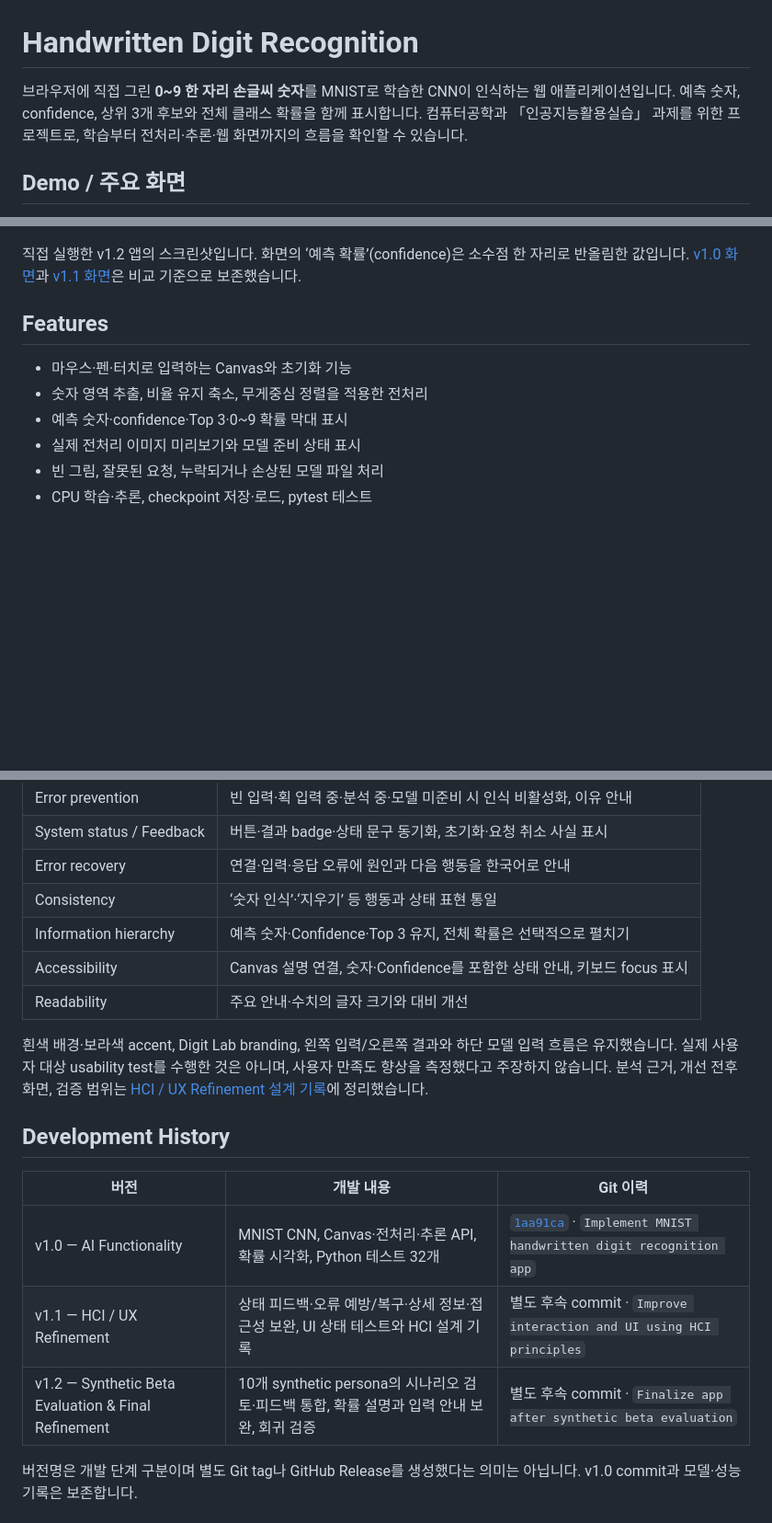
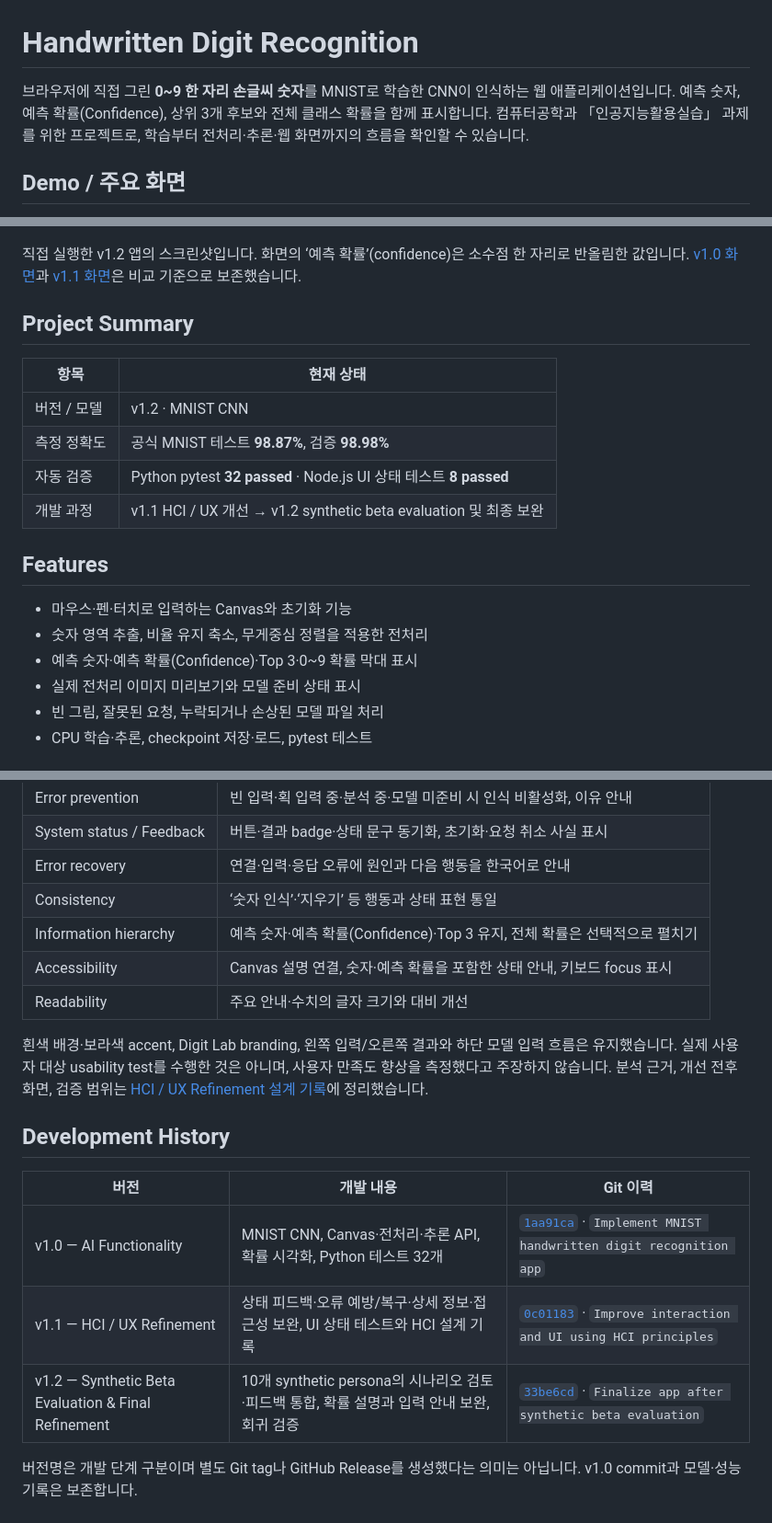
Before and after one commit to gsj118/handwritten-digit-recognition, a Markdown page: README.md, 3 parts joined by grey strips. Shown at 92% size. GitHub-like rendering; blank space fills up the shorter version.

Commit message:
Polish documentation and version history

```diff
--- a/README.md
+++ b/README.md
@@ -1,6 +1,6 @@
 # Handwritten Digit Recognition
 
-브라우저에 직접 그린 **0~9 한 자리 손글씨 숫자**를 MNIST로 학습한 CNN이 인식하는 웹 애플리케이션입니다. 예측 숫자, confidence, 상위 3개 후보와 전체 클래스 확률을 함께 표시합니다. 컴퓨터공학과 「인공지능활용실습」 과제를 위한 프로젝트로, 학습부터 전처리·추론·웹 화면까지의 흐름을 확인할 수 있습니다.
+브라우저에 직접 그린 **0~9 한 자리 손글씨 숫자**를 MNIST로 학습한 CNN이 인식하는 웹 애플리케이션입니다. 예측 숫자, 예측 확률(Confidence), 상위 3개 후보와 전체 클래스 확률을 함께 표시합니다. 컴퓨터공학과 「인공지능활용실습」 과제를 위한 프로젝트로, 학습부터 전처리·추론·웹 화면까지의 흐름을 확인할 수 있습니다.
 
 ## Demo / 주요 화면
 
@@ -10,11 +10,20 @@
 
 직접 실행한 v1.2 앱의 스크린샷입니다. 화면의 ‘예측 확률’(confidence)은 소수점 한 자리로 반올림한 값입니다. [v1.0 화면](docs/demo.png)과 [v1.1 화면](docs/hci_after.png)은 비교 기준으로 보존했습니다.
 
+## Project Summary
+
+| 항목 | 현재 상태 |
+|---|---|
+| 버전 / 모델 | v1.2 · MNIST CNN |
+| 측정 정확도 | 공식 MNIST 테스트 **98.87%**, 검증 **98.98%** |
+| 자동 검증 | Python pytest **32 passed** · Node.js UI 상태 테스트 **8 passed** |
+| 개발 과정 | v1.1 HCI / UX 개선 → v1.2 synthetic beta evaluation 및 최종 보완 |
+
 ## Features
 
 - 마우스·펜·터치로 입력하는 Canvas와 초기화 기능
 - 숫자 영역 추출, 비율 유지 축소, 무게중심 정렬을 적용한 전처리
-- 예측 숫자·confidence·Top 3·0~9 확률 막대 표시
+- 예측 숫자·예측 확률(Confidence)·Top 3·0~9 확률 막대 표시
 - 실제 전처리 이미지 미리보기와 모델 준비 상태 표시
 - 빈 그림, 잘못된 요청, 누락되거나 손상된 모델 파일 처리
 - CPU 학습·추론, checkpoint 저장·로드, pytest 테스트
@@ -29,8 +38,8 @@
 | System status / Feedback | 버튼·결과 badge·상태 문구 동기화, 초기화·요청 취소 사실 표시 |
 | Error recovery | 연결·입력·응답 오류에 원인과 다음 행동을 한국어로 안내 |
 | Consistency | ‘숫자 인식’·‘지우기’ 등 행동과 상태 표현 통일 |
-| Information hierarchy | 예측 숫자·Confidence·Top 3 유지, 전체 확률은 선택적으로 펼치기 |
-| Accessibility | Canvas 설명 연결, 숫자·Confidence를 포함한 상태 안내, 키보드 focus 표시 |
+| Information hierarchy | 예측 숫자·예측 확률(Confidence)·Top 3 유지, 전체 확률은 선택적으로 펼치기 |
+| Accessibility | Canvas 설명 연결, 숫자·예측 확률을 포함한 상태 안내, 키보드 focus 표시 |
 | Readability | 주요 안내·수치의 글자 크기와 대비 개선 |
 
 흰색 배경·보라색 accent, Digit Lab branding, 왼쪽 입력/오른쪽 결과와 하단 모델 입력 흐름은 유지했습니다. 실제 사용자 대상 usability test를 수행한 것은 아니며, 사용자 만족도 향상을 측정했다고 주장하지 않습니다. 분석 근거, 개선 전후 화면, 검증 범위는 [HCI / UX Refinement 설계 기록](docs/HCI_UX_REFINEMENT.md)에 정리했습니다.
@@ -39,9 +48,9 @@
 
 | 버전 | 개발 내용 | Git 이력 |
 |---|---|---|
-| v1.0 — AI Functionality | MNIST CNN, Canvas·전처리·추론 API, 확률 시각화, Python 테스트 32개 | [`1aa91ca`](https://github.com/gsj118/handwritten-digit-recognition/commit/1aa91ca) · `Implement MNIST handwritten digit recognition app` |
-| v1.1 — HCI / UX Refinement | 상태 피드백·오류 예방/복구·상세 정보·접근성 보완, UI 상태 테스트와 HCI 설계 기록 | 별도 후속 commit · `Improve interaction and UI using HCI principles` |
-| v1.2 — Synthetic Beta Evaluation & Final Refinement | 10개 synthetic persona의 시나리오 검토·피드백 통합, 확률 설명과 입력 안내 보완, 회귀 검증 | 별도 후속 commit · `Finalize app after synthetic beta evaluation` |
+| v1.0 — AI Functionality | MNIST CNN, Canvas·전처리·추론 API, 확률 시각화, Python 테스트 32개 | [`1aa91ca`](https://github.com/gsj118/handwritten-digit-recognition/commit/1aa91ca71273f84b38c794133b3b8e88ac6cf062) · `Implement MNIST handwritten digit recognition app` |
+| v1.1 — HCI / UX Refinement | 상태 피드백·오류 예방/복구·상세 정보·접근성 보완, UI 상태 테스트와 HCI 설계 기록 | [`0c01183`](https://github.com/gsj118/handwritten-digit-recognition/commit/0c01183c2804ce5e304357efb1a1b9986c36a198) · `Improve interaction and UI using HCI principles` |
+| v1.2 — Synthetic Beta Evaluation & Final Refinement | 10개 synthetic persona의 시나리오 검토·피드백 통합, 확률 설명과 입력 안내 보완, 회귀 검증 | [`33be6cd`](https://github.com/gsj118/handwritten-digit-recognition/commit/33be6cda94228908efc4c7c0ee246584c058c1ed) · `Finalize app after synthetic beta evaluation` |
 
 버전명은 개발 단계 구분이며 별도 Git tag나 GitHub Release를 생성했다는 의미는 아닙니다. v1.0 commit과 모델·성능 기록은 보존합니다.
 
```
Also changed, not shown: other parts of README.md (+1 -1 lines), docs/HCI_UX_REFINEMENT.md (+3 -1 lines), docs/SYNTHETIC_BETA_EVALUATION.md (+3 -1 lines).
